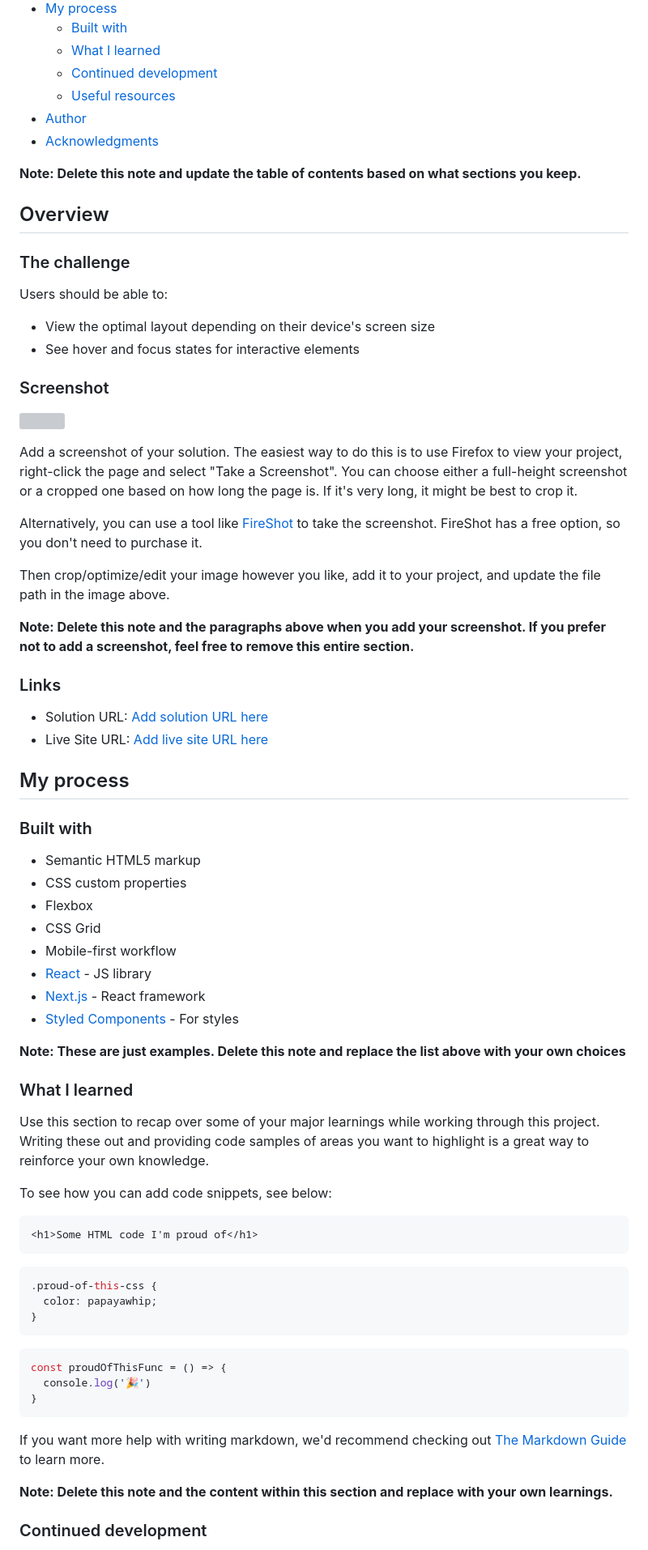
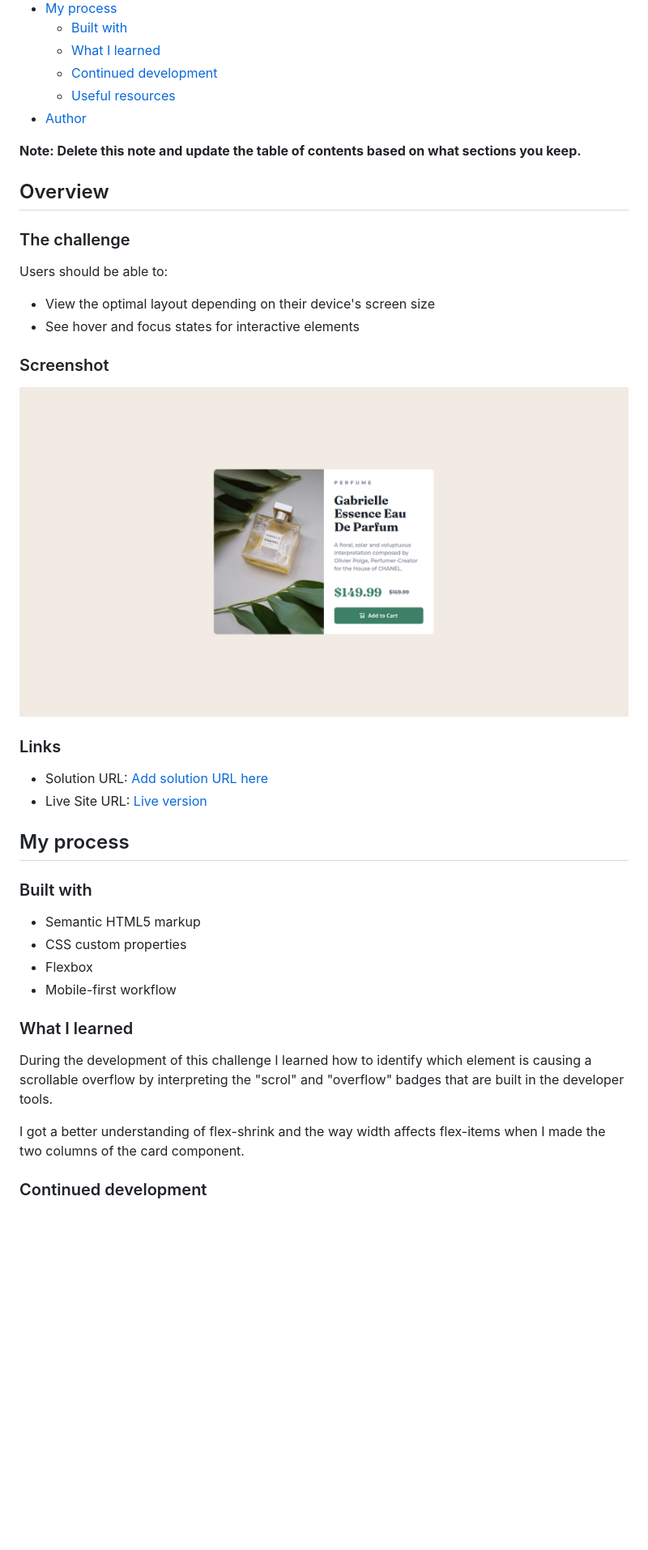
Before and after one commit to MatiasBastarrica/product-preview-card-component, a Markdown page: README-template.md, the part around the change printed below. Shown: that part at 81% size. Drawn GitHub-style; pictures changed too: screenshot.png (added); blank space fills up the shorter version; grey boxes are pictures that could not be loaded.

Commit message:
Finish the README template

````diff
--- a/README-template.md
+++ b/README-template.md
@@ -14,7 +14,6 @@ This is a solution to the [Product preview card component challenge on Frontend
   - [Continued development](#continued-development)
   - [Useful resources](#useful-resources)
 - [Author](#author)
-- [Acknowledgments](#acknowledgments)
 
 **Note: Delete this note and update the table of contents based on what sections you keep.**
 
@@ -29,20 +28,12 @@ Users should be able to:
 
 ### Screenshot
 
-![](./screenshot.jpg)
-
-Add a screenshot of your solution. The easiest way to do this is to use Firefox to view your project, right-click the page and select "Take a Screenshot". You can choose either a full-height screenshot or a cropped one based on how long the page is. If it's very long, it might be best to crop it.
-
-Alternatively, you can use a tool like [FireShot](https://getfireshot.com/) to take the screenshot. FireShot has a free option, so you don't need to purchase it.
-
-Then crop/optimize/edit your image however you like, add it to your project, and update the file path in the image above.
-
-**Note: Delete this note and the paragraphs above when you add your screenshot. If you prefer not to add a screenshot, feel free to remove this entire section.**
+![](./screenshot.png)
 
 ### Links
 
 - Solution URL: [Add solution URL here](https://your-solution-url.com)
-- Live Site URL: [Add live site URL here](https://your-live-site-url.com)
+- Live Site URL: [Live version](https://matiasbastarrica.github.io/product-preview-card-component/)
 
 ## My process
 
@@ -51,37 +42,13 @@ Then crop/optimize/edit your image however you like, add it to your project, and
 - Semantic HTML5 markup
 - CSS custom properties
 - Flexbox
-- CSS Grid
 - Mobile-first workflow
-- [React](https://reactjs.org/) - JS library
-- [Next.js](https://nextjs.org/) - React framework
-- [Styled Components](https://styled-components.com/) - For styles
-
-**Note: These are just examples. Delete this note and replace the list above with your own choices**
 
 ### What I learned
 
-Use this section to recap over some of your major learnings while working through this project. Writing these out and providing code samples of areas you want to highlight is a great way to reinforce your own knowledge.
+During the development of this challenge I learned how to identify which element is causing a scrollable overflow by interpreting the "scrol" and "overflow" badges that are built in the developer tools.
 
-To see how you can add code snippets, see below:
-
-```html
-<h1>Some HTML code I'm proud of</h1>
-```
-```css
-.proud-of-this-css {
-  color: papayawhip;
-}
-```
-```js
-const proudOfThisFunc = () => {
-  console.log('🎉')
-}
-```
-
-If you want more help with writing markdown, we'd recommend checking out [The Markdown Guide](https://www.markdownguide.org/) to learn more.
-
-**Note: Delete this note and the content within this section and replace with your own learnings.**
+I got a better understanding of flex-shrink and the way width affects flex-items when I made the two columns of the card component.
 
 ### Continued development
 
````
Also changed, not shown: other parts of README-template.md (+4 -18 lines).
